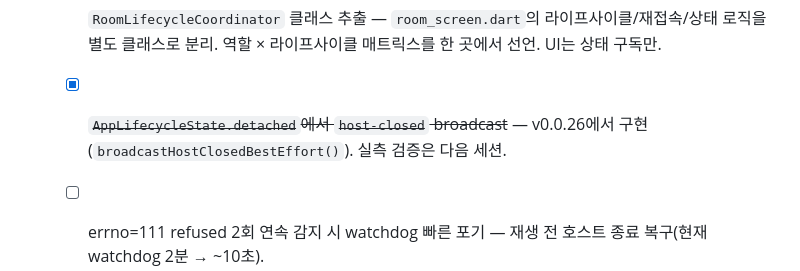
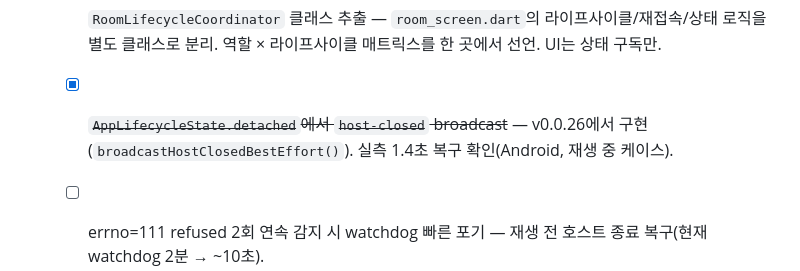
Before and after one commit to shnskr/synchorus, a Markdown page: docs/PLAN.md, the part around the change. Rendered like a GitHub page.

```diff
--- a/docs/PLAN.md
+++ b/docs/PLAN.md
@@ -189,7 +189,7 @@ Phase 4:   확장 기능 추가
     - [ ] HTTP 다운로드를 별도 Isolate로 분리 — 속도보다는 heartbeat 처리 안정성 목적 (v0.0.23 노트 참고)
 - [ ] 라이프사이클·연결 추가 개선 후보 (v0.0.25 MVP 이후. 상세: `docs/LIFECYCLE.md`의 "앱 라이프사이클", "소켓 에러 코드(errno)", "연결 복구 전략" 섹션):
     - [ ] `RoomLifecycleCoordinator` 클래스 추출 — `room_screen.dart`의 라이프사이클/재접속/상태 로직을 별도 클래스로 분리. 역할 × 라이프사이클 매트릭스를 한 곳에서 선언. UI는 상태 구독만.
-    - [x] ~~`AppLifecycleState.detached`에서 `host-closed` broadcast~~ — v0.0.26에서 구현 (`broadcastHostClosedBestEffort()`). 실측 검증은 다음 세션.
+    - [x] ~~`AppLifecycleState.detached`에서 `host-closed` broadcast~~ — v0.0.26에서 구현 (`broadcastHostClosedBestEffort()`). 실측 1.4초 복구 확인(Android, 재생 중 케이스).
     - [ ] errno=111 refused 2회 연속 감지 시 watchdog 빠른 포기 — 재생 전 호스트 종료 복구(현재 watchdog 2분 → ~10초).
     - [ ] errno=113 EHOSTUNREACH / errno=101 ENETUNREACH 감지 시 `connectivity_plus` 이벤트와 연동 — WiFi 변경·AP 변경 케이스에서 WiFi 복구 대기 로직(`_waitForWifiAndReconnect`) 바로 트리거.
     - [ ] `_awayReconnectTimer` 주기 조정 여지 — 현재 5초 × 12회 = 60초 공칭이지만 timeout 7초씩이라 실제 ~2분. `Socket.connect` timeout을 2초로 줄이면 실제도 1분 이내.
```
Also changed, not shown: CLAUDE.md (+1 -1 lines), docs/HISTORY.md (+18 -1 lines).
